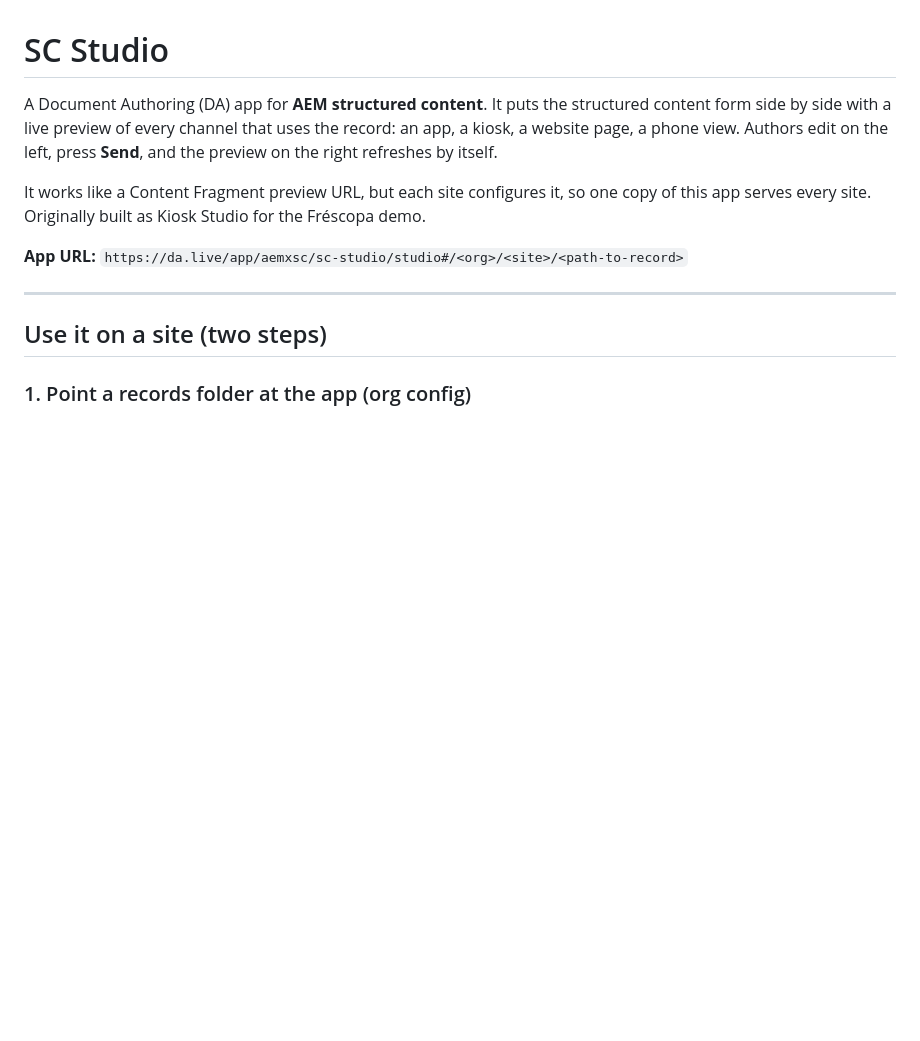
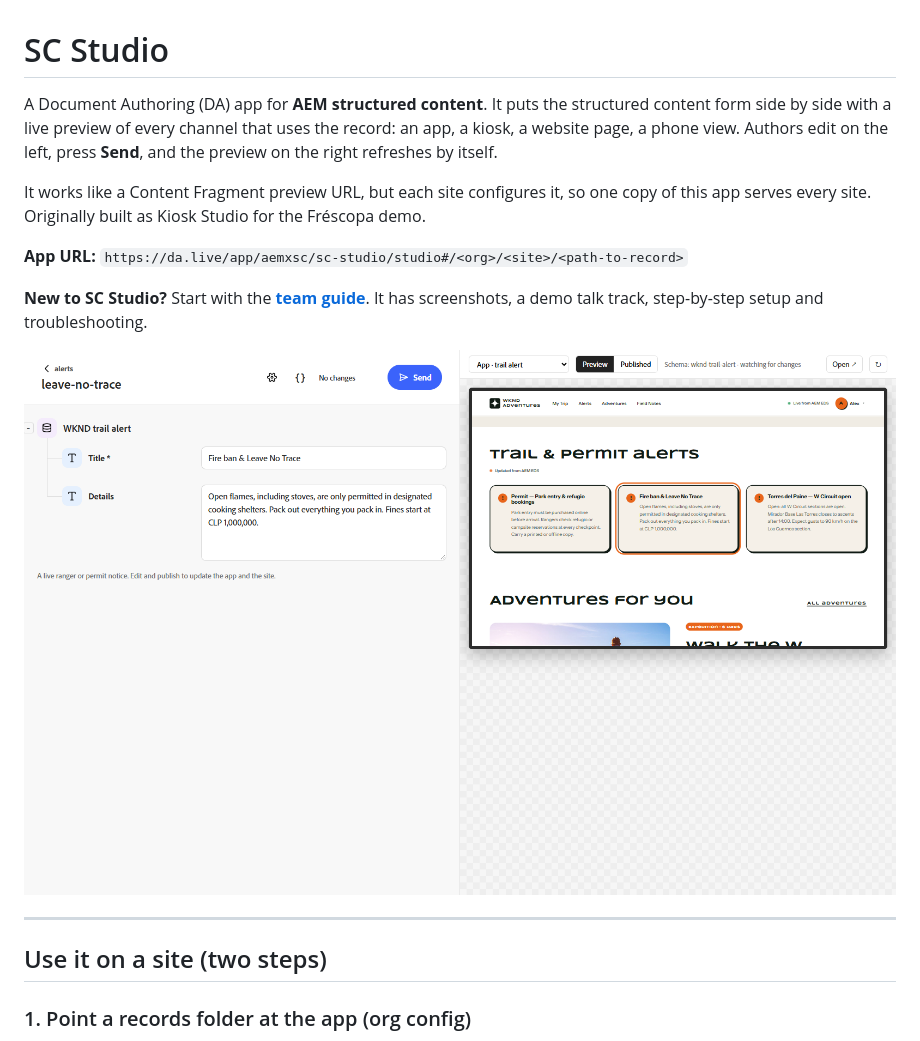
Before and after one commit to AEMXSC/sc-studio, a Markdown page: README.md, the part around the change. Drawn GitHub-style; pictures changed too: docs/images/01-studio-app.png (added); blank space fills up the shorter version.

```diff
--- a/README.md
+++ b/README.md
@@ -5,6 +5,10 @@ A Document Authoring (DA) app for **AEM structured content**. It puts the struct
 It works like a Content Fragment preview URL, but each site configures it, so one copy of this app serves every site. Originally built as Kiosk Studio for the Fréscopa demo.
 
 **App URL:** `https://da.live/app/aemxsc/sc-studio/studio#/<org>/<site>/<path-to-record>`
+
+**New to SC Studio?** Start with the **[team guide](docs/guide.md)**. It has screenshots, a demo talk track, step-by-step setup and troubleshooting.
+
+![SC Studio with a WKND trail alert](docs/images/01-studio-app.png)
 
 ---
 
```
Also changed, not shown: docs/guide.md (added, +152 -0 lines), docs/images/02-studio-phone.png (added), docs/images/03-studio-website.png (added), docs/images/04-studio-hero.png (added), docs/images/05-studio-adventure.png (added), 1 other file.
